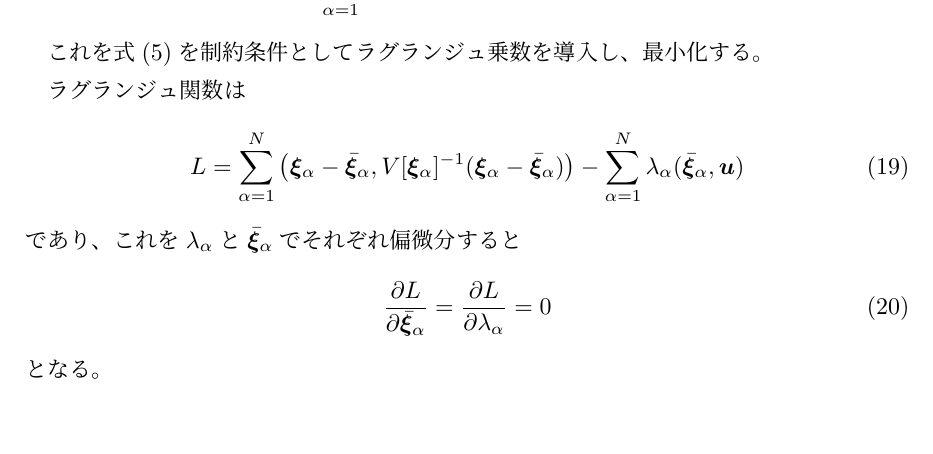
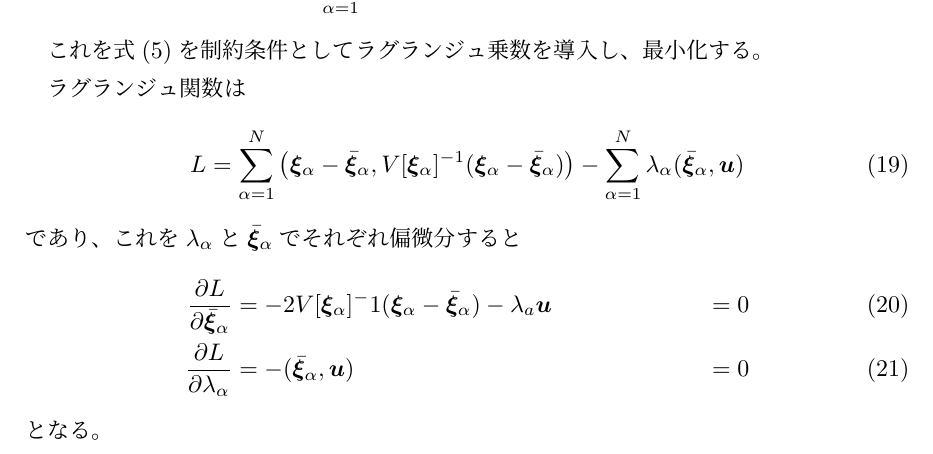
Before and after one commit to NumataTeruaki/AIP_report, a LaTeX document (AIP_report.tex): part of page 4 of 4, cut so that both start at the same text, the shorter picture padded with empty space. Compiled offline with pLaTeX and dvipdfmx.

Commit message:
偏微分してもらった所まで写し

```diff
--- a/AIP_report.tex
+++ b/AIP_report.tex
@@ -153,8 +153,9 @@
         L = \sum_{\alpha = 1}^N \left(\xia - \bxia, V[\xia]^{-1} (\xia - \bxia) \right) - \sum_{\alpha = 1}^N \lambda_\alpha (\bxia, \bm{u})
       \end{equation}
       であり、これを$\lambda_\alpha$と$\bxia$でそれぞれ偏微分すると
-      \begin{equation}
-        \frac{\partial L}{\partial \bxia} = \frac{\partial L}{\partial \lambda_\alpha} = 0
-      \end{equation}
+      \begin{align}
+        \frac{\partial L}{\partial \bxia} &= -2V[\xia]^-1(\xia - \bxia) - \lambda_a\bm{u} &= 0 \\
+        \frac{\partial L}{\partial \lambda_\alpha} &= -(\bxia, \bm{u}) &= 0
+      \end{align}
       となる。
 \end{document}
```
